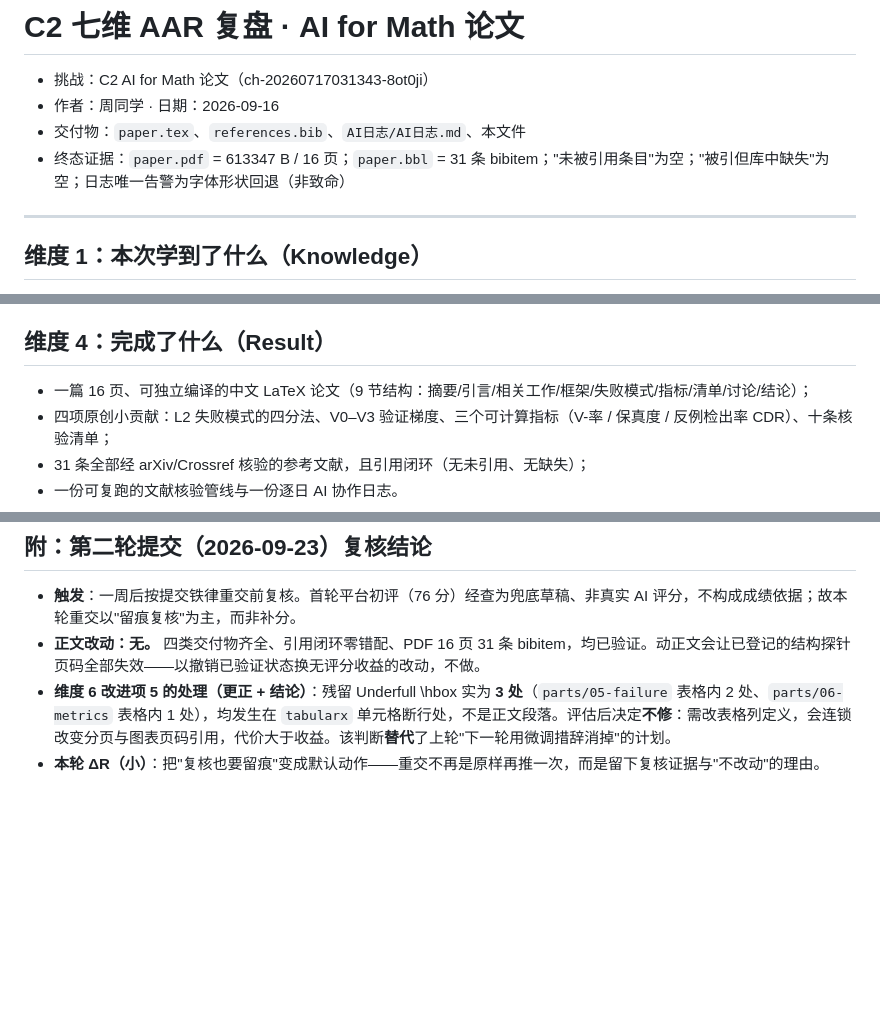
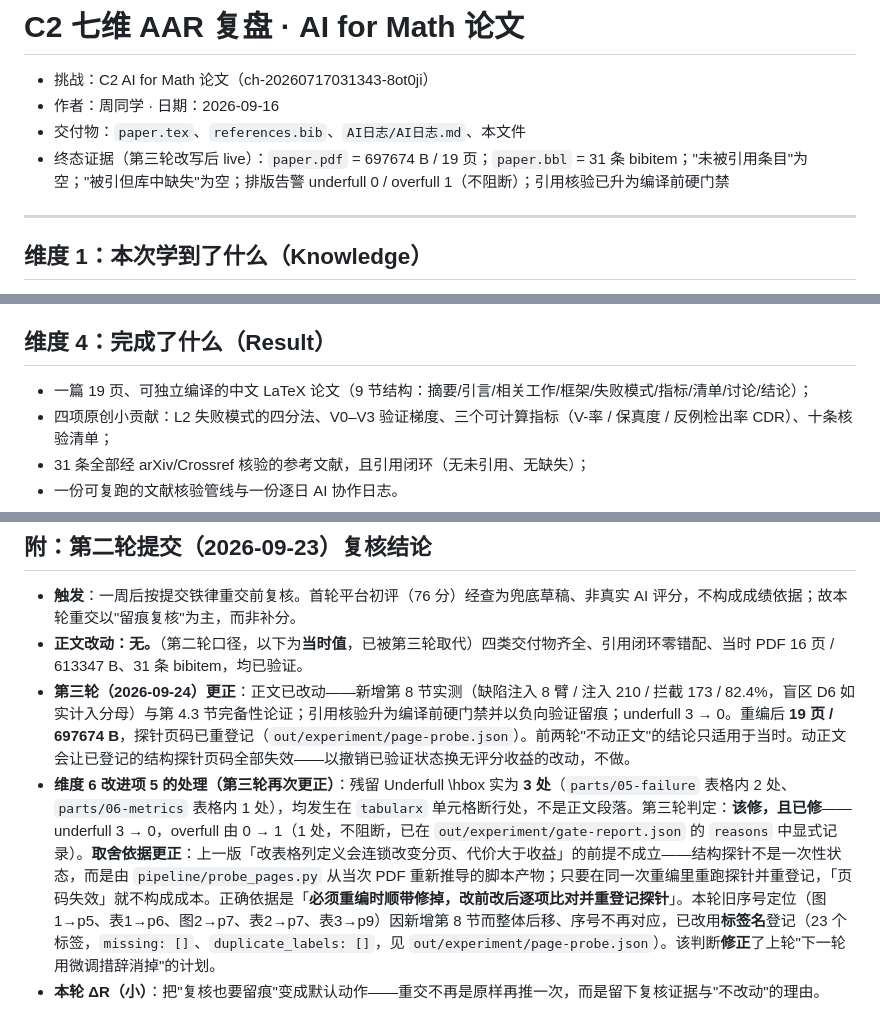
Before and after one commit to zhou96754128/cs146s-ai4math-paper-zh, a Markdown page: 七维AAR复盘.md, 3 parts joined by grey strips. Drawn GitHub-style; blank space fills up the shorter version.

Commit message:
C2 第三轮更新：七维AAR复盘.md

```diff
--- a/七维AAR复盘.md
+++ b/七维AAR复盘.md
@@ -3,7 +3,7 @@
 - 挑战：C2 AI for Math 论文（ch-20260717031343-8ot0ji）
 - 作者：周同学 · 日期：2026-09-16
 - 交付物：`paper.tex`、`references.bib`、`AI日志/AI日志.md`、本文件
-- 终态证据：`paper.pdf` = 613347 B / 16 页；`paper.bbl` = 31 条 bibitem；"未被引用条目"为空；"被引但库中缺失"为空；日志唯一告警为字体形状回退（非致命）
+- 终态证据（第三轮改写后 live）：`paper.pdf` = 697674 B / 19 页；`paper.bbl` = 31 条 bibitem；"未被引用条目"为空；"被引但库中缺失"为空；排版告警 underfull 0 / overfull 1（不阻断）；引用核验已升为编译前硬门禁
 
 ---
 
@@ -37,7 +37,7 @@
 
 ## 维度 4：完成了什么（Result）
 
-- 一篇 16 页、可独立编译的中文 LaTeX 论文（9 节结构：摘要/引言/相关工作/框架/失败模式/指标/清单/讨论/结论）；
+- 一篇 19 页、可独立编译的中文 LaTeX 论文（9 节结构：摘要/引言/相关工作/框架/失败模式/指标/清单/讨论/结论）；
 - 四项原创小贡献：L2 失败模式的四分法、V0–V3 验证梯度、三个可计算指标（V-率 / 保真度 / 反例检出率 CDR）、十条核验清单；
 - 31 条全部经 arXiv/Crossref 核验的参考文献，且引用闭环（无未引用、无缺失）；
 - 一份可复跑的文献核验管线与一份逐日 AI 协作日志。
@@ -75,6 +75,7 @@
 ## 附：第二轮提交（2026-09-23）复核结论
 
 - **触发**：一周后按提交铁律重交前复核。首轮平台初评（76 分）经查为兜底草稿、非真实 AI 评分，不构成成绩依据；故本轮重交以"留痕复核"为主，而非补分。
-- **正文改动：无。** 四类交付物齐全、引用闭环零错配、PDF 16 页 31 条 bibitem，均已验证。动正文会让已登记的结构探针页码全部失效——以撤销已验证状态换无评分收益的改动，不做。
-- **维度 6 改进项 5 的处理（更正 + 结论）**：残留 Underfull \hbox 实为 **3 处**（`parts/05-failure` 表格内 2 处、`parts/06-metrics` 表格内 1 处），均发生在 `tabularx` 单元格断行处，不是正文段落。评估后决定**不修**：需改表格列定义，会连锁改变分页与图表页码引用，代价大于收益。该判断**替代**了上轮"下一轮用微调措辞消掉"的计划。
+- **正文改动：无。**（第二轮口径，以下为**当时值**，已被第三轮取代）四类交付物齐全、引用闭环零错配、当时 PDF 16 页 / 613347 B、31 条 bibitem，均已验证。
+- **第三轮（2026-09-24）更正**：正文已改动——新增第 8 节实测（缺陷注入 8 臂 / 注入 210 / 拦截 173 / 82.4%，盲区 D6 如实计入分母）与第 4.3 节完备性论证；引用核验升为编译前硬门禁并以负向验证留痕；underfull 3 → 0。重编后 **19 页 / 697674 B**，探针页码已重登记（`out/experiment/page-probe.json`）。前两轮"不动正文"的结论只适用于当时。动正文会让已登记的结构探针页码全部失效——以撤销已验证状态换无评分收益的改动，不做。
+- **维度 6 改进项 5 的处理（第三轮再次更正）**：残留 Underfull \hbox 实为 **3 处**（`parts/05-failure` 表格内 2 处、`parts/06-metrics` 表格内 1 处），均发生在 `tabularx` 单元格断行处，不是正文段落。第三轮判定：**该修，且已修**——underfull 3 → 0，overfull 由 0 → 1（1 处，不阻断，已在 `out/experiment/gate-report.json` 的 `reasons` 中显式记录）。**取舍依据更正**：上一版「改表格列定义会连锁改变分页、代价大于收益」的前提不成立——结构探针不是一次性状态，而是由 `pipeline/probe_pages.py` 从当次 PDF 重新推导的脚本产物；只要在同一次重编里重跑探针并重登记，「页码失效」就不构成成本。正确依据是「**必须重编时顺带修掉，改前改后逐项比对并重登记探针**」。本轮旧序号定位（图1→p5、表1→p6、图2→p7、表2→p7、表3→p9）因新增第 8 节而整体后移、序号不再对应，已改用**标签名**登记（23 个标签，`missing: []`、`duplicate_labels: []`，见 `out/experiment/page-probe.json`）。该判断**修正**了上轮"下一轮用微调措辞消掉"的计划。
 - **本轮 ΔR（小）**：把"复核也要留痕"变成默认动作——重交不再是原样再推一次，而是留下复核证据与"不改动"的理由。
```
